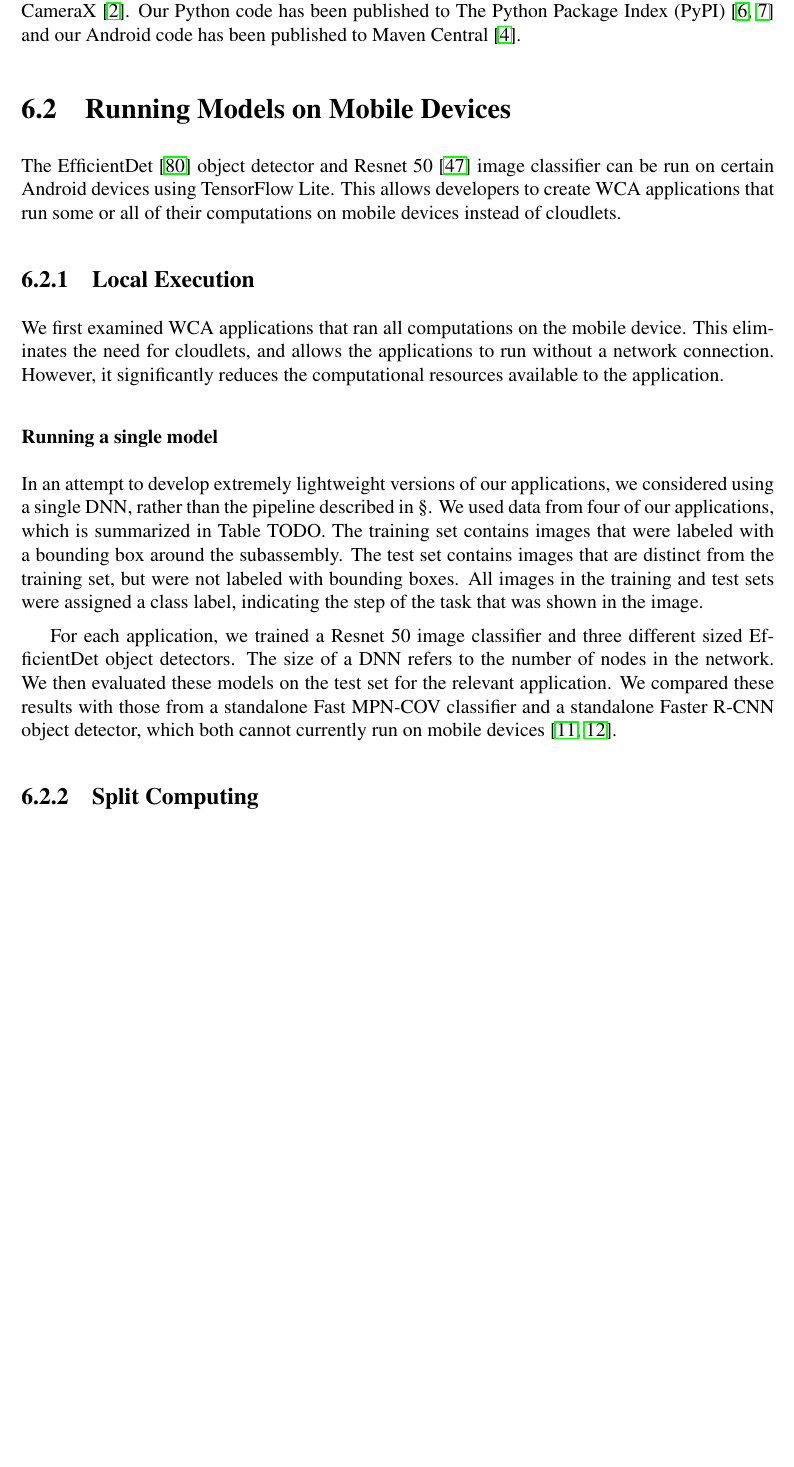
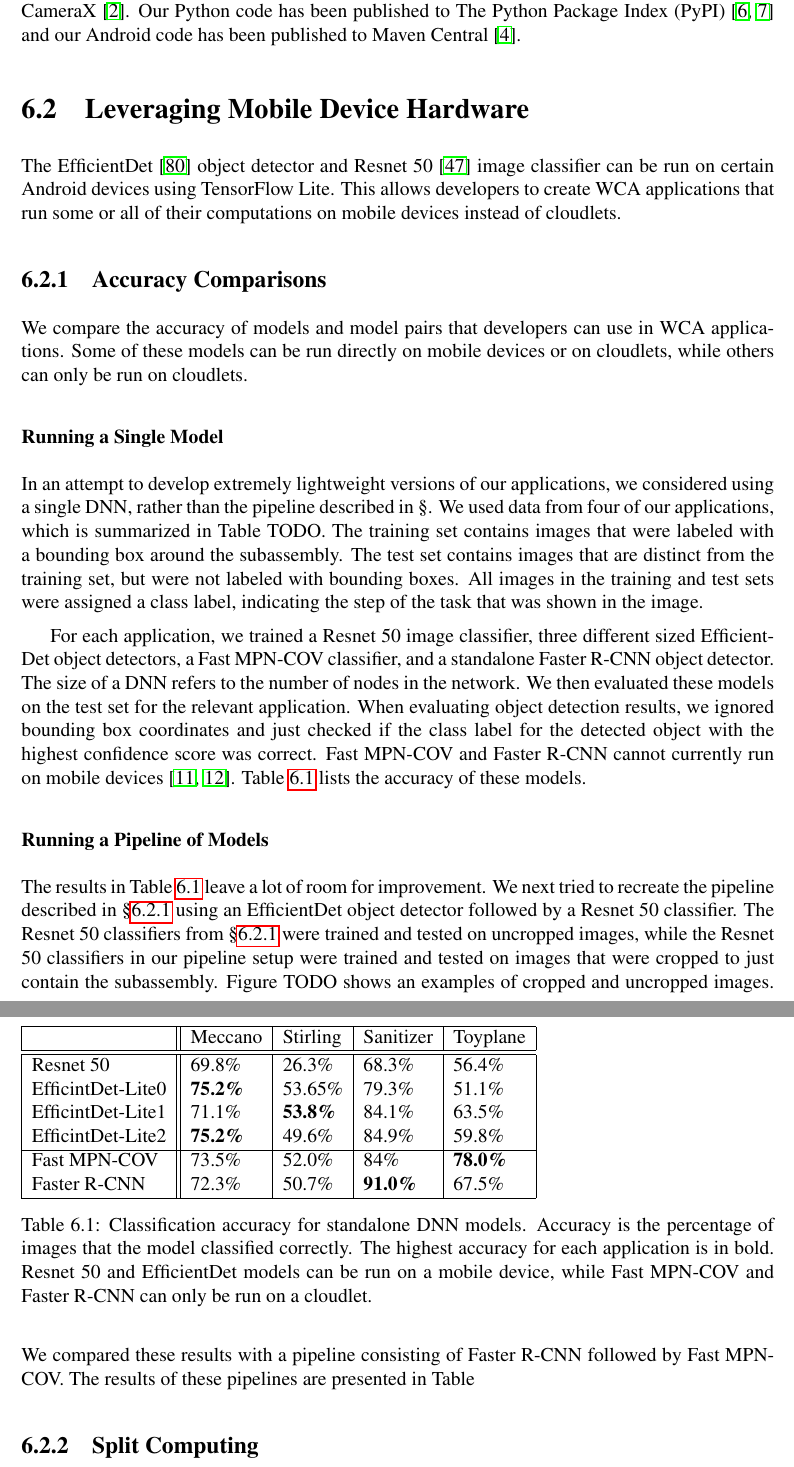
Before and after one commit to akindofyoga/thesis, a LaTeX thesis (thesis.tex, which reads scaling.tex): part of page 60 of 74 before the commit and two parts of pages 60 and 61 of 74 after it, the two joined at a grey line, cut so that both start at the same text, the shorter picture padded with empty space. Compiled offline with pdfLaTeX.

Commit message:
accuracy comparison

```diff
--- a/scaling.tex
+++ b/scaling.tex
@@ -144,23 +144,21 @@ CameraX~\cite{camerax}. Our Python code has been published to The Python Package
 Index (PyPI)~\cite{gabriel_server, gabriel_python_client} and our Android code
 has been published to Maven Central~\cite{gabriel_android_client}.
 
-\section{Running Models on Mobile Devices}
+\section{Leveraging Mobile Device Hardware}
 
 The EfficientDet~\cite{Tan2020} object detector and Resnet 50~\cite{He2016}
 image classifier can be run on certain Android devices using TensorFlow Lite.
 This allows developers to create WCA applications that run some or all of their
 computations on mobile devices instead of cloudlets.
 
-\subsection{Local Execution}
+\subsection{Accuracy Comparisons}
 
-We first examined WCA applications that ran all computations on the mobile
-device.
-This eliminates the need for cloudlets, and allows the applications to run
-without a network connection.
-However, it significantly reduces the computational resources available to the
-application.
+We compare the accuracy of models and model pairs that developers can use in WCA
+applications.
+Some of these models can be run directly on mobile devices or on cloudlets,
+while others can only be run on cloudlets.
 
-\subsubsection{Running a single model}
+\subsubsection{Running a Single Model}\label{sec:single_model}
 
 In an attempt to develop extremely lightweight versions of our applications,
 we considered using a single DNN, rather than the pipeline described in
@@ -173,13 +171,55 @@ not labeled with bounding boxes.
 All images in the training and test sets were assigned a class label, indicating
 the step of the task that was shown in the image.
 
-For each application, we trained a Resnet 50 image classifier and three
-different sized EfficientDet object detectors.
+For each application, we trained a Resnet 50 image classifier, three
+different sized EfficientDet object detectors, a Fast MPN-COV classifier,
+and a standalone Faster R-CNN object detector.
 The size of a DNN refers to the number of nodes in the network.
 We then evaluated these models on the test set for the relevant application.
-We compared these results with those from a standalone Fast MPN-COV classifier
-and a standalone Faster R-CNN object detector, which both cannot currently run
-on mobile devices~\cite{tflite, torchscript}.
+When evaluating object detection results, we ignored bounding box coordinates
+and just checked if the class label for the detected object with the highest
+confidence score was correct.
+Fast MPN-COV and Faster R-CNN cannot currently run on mobile
+devices~\cite{tflite, torchscript}.
+Table~\ref{tab:standalone_accuracy} lists the accuracy of these models.
+
+\begin{table}
+\begin{tabular}{|l||l|l|l|l|}
+\hline
+  & Meccano & Stirling & Sanitizer & Toyplane\\
+  \hline
+  \hline
+  Resnet 50 & 69.8\% & 26.3\% & 68.3\% & 56.4\%\\
+  EfficintDet-Lite0 & \textbf{75.2\%} & 53.65\% & 79.3\% & 51.1\%\\
+  EfficintDet-Lite1 & 71.1\% & \textbf{53.8\%} & 84.1\% & 63.5\%\\
+  EfficintDet-Lite2 & \textbf{75.2\%} & 49.6\% & 84.9\% & 59.8\%\\
+  \hline
+  Fast MPN-COV & 73.5\% & 52.0\% & 84\% & \textbf{78.0\%}\\
+  Faster R-CNN & 72.3\% & 50.7\% & \textbf{91.0\%} & 67.5\%\\
+  \hline
+\end{tabular}
+  \caption{
+    Classification accuracy for standalone DNN models.
+    Accuracy is the percentage of images that the model classified correctly.
+    The highest accuracy for each application is in bold.
+    Resnet 50 and EfficientDet models can be run on a mobile device, while
+    Fast MPN-COV and Faster R-CNN can only be run on a cloudlet.
+  }\label{tab:standalone_accuracy}
+\end{table}
+
+\subsubsection{Running a Pipeline of Models}
+
+The results in Table~\ref{tab:standalone_accuracy} leave a lot of room for
+improvement.
+We next tried to recreate the pipeline described in \S\ref{sec:two_stage}
+using an EfficientDet object detector followed by a Resnet 50 classifier.
+The Resnet 50 classifiers from \S\ref{sec:single_model} were trained and tested
+on uncropped images, while the Resnet 50 classifiers in our pipeline setup were
+trained and tested on images that were cropped to just contain the subassembly.
+Figure TODO shows an examples of cropped and uncropped images.
+We compared these results with a pipeline consisting of Faster R-CNN followed by
+Fast MPN-COV.
+The results of these pipelines are presented in Table
 
 \subsection{Split Computing}
 
```
Also changed, not shown: scaling.tex (2 more changed lines).
